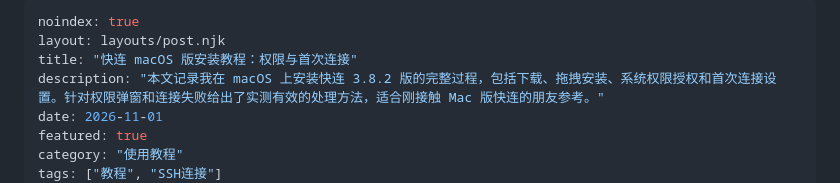
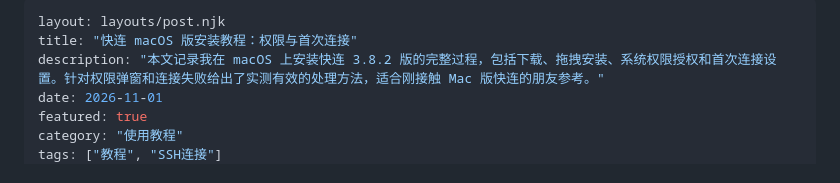
Before and after one commit to hhyrr898/kuailian, a Markdown page: src/posts/kuailian-mac-install-guide.md, the part around the change. GitHub-like rendering.

Commit message:
pillar noindex fix

```diff
--- a/src/posts/kuailian-mac-install-guide.md
+++ b/src/posts/kuailian-mac-install-guide.md
@@ -1,5 +1,4 @@
 ---
-noindex: true
 layout: layouts/post.njk
 title: "快连 macOS 版安装教程：权限与首次连接"
 description: "本文记录我在 macOS 上安装快连 3.8.2 版的完整过程，包括下载、拖拽安装、系统权限授权和首次连接设置。针对权限弹窗和连接失败给出了实测有效的处理方法，适合刚接触 Mac 版快连的朋友参考。"
```
